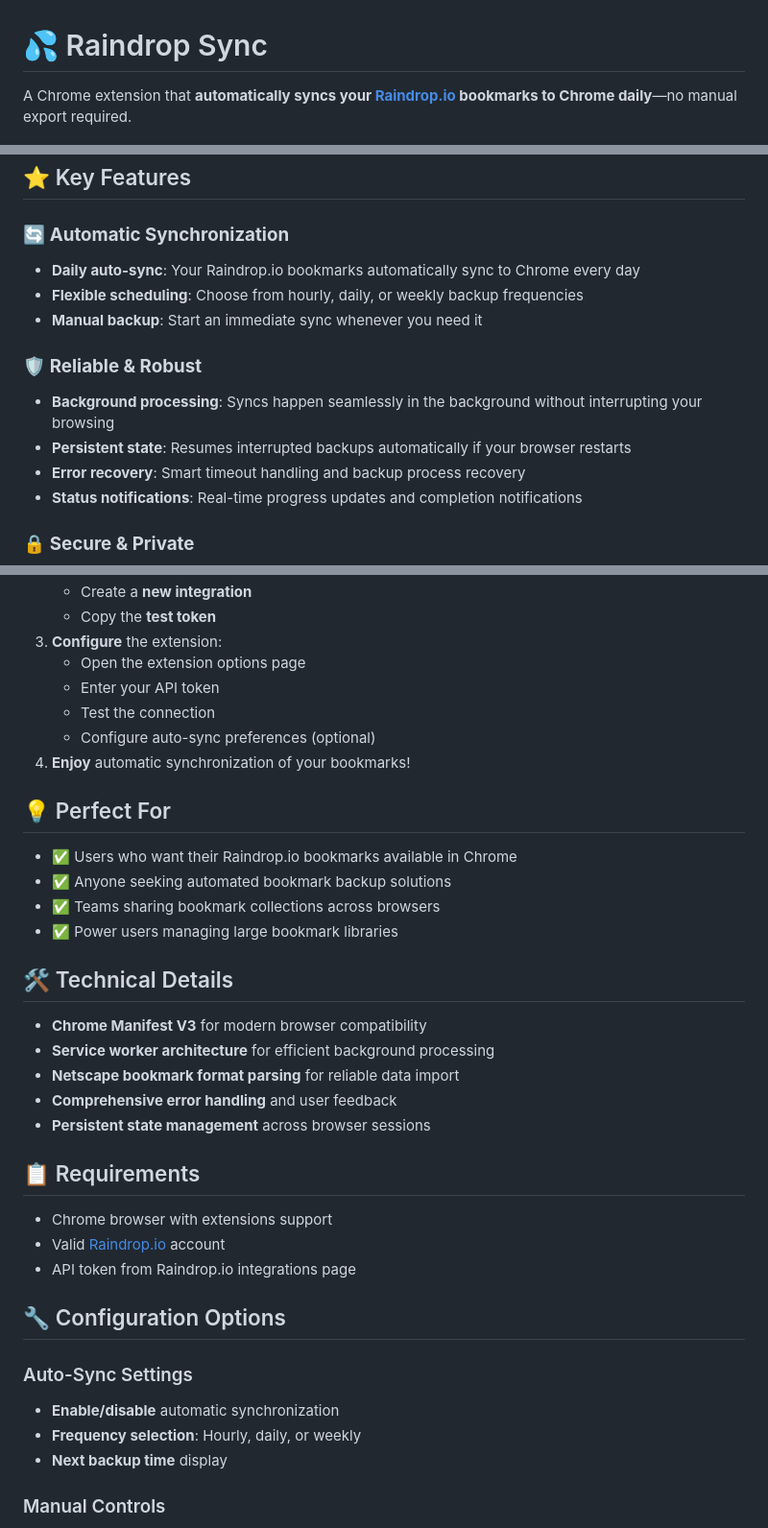
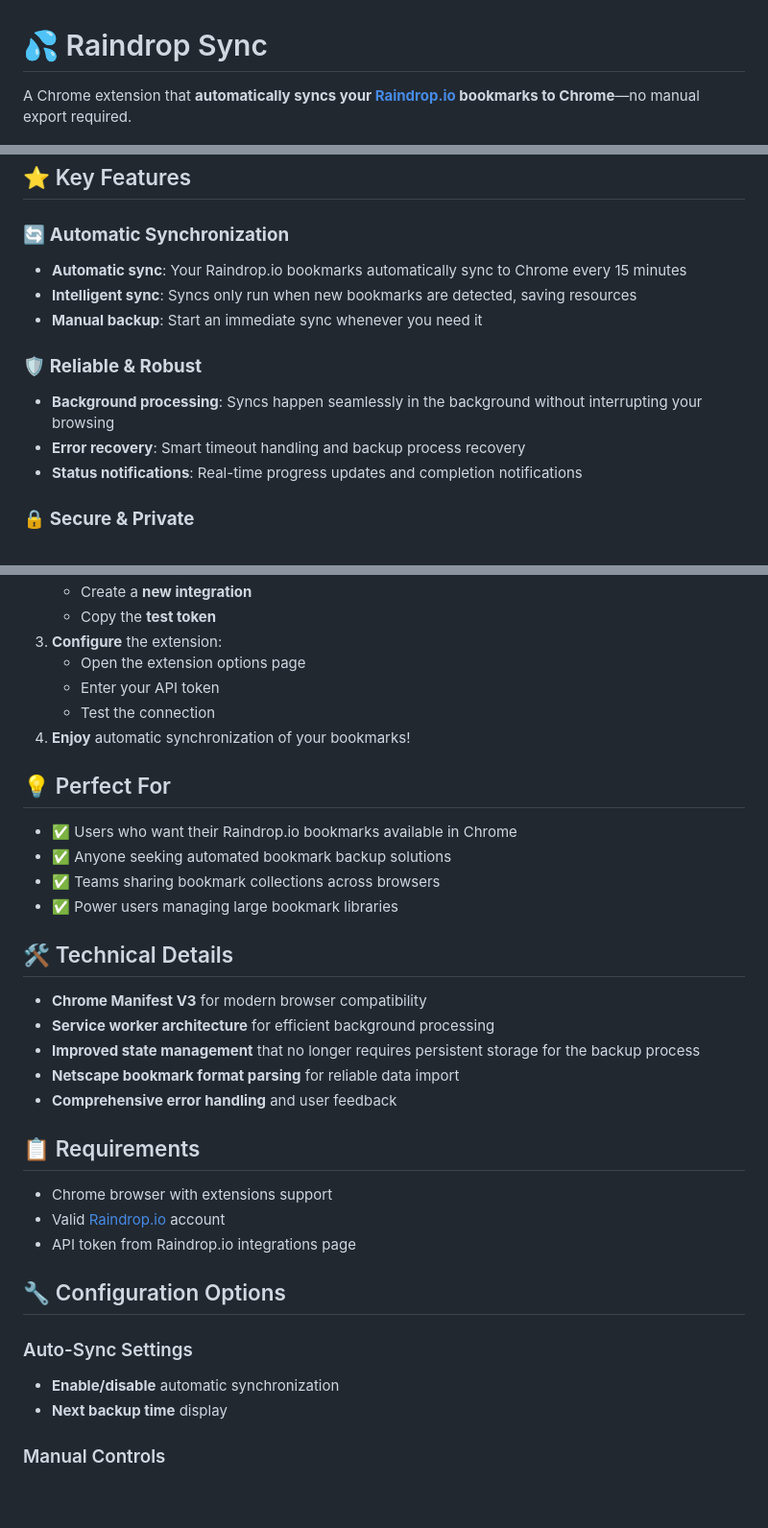
Before and after one commit to riiiiiiiiiina0/raindrop-sync, a Markdown page: README.md, 3 parts joined by grey strips. Shown at 96% size. GitHub-like rendering; blank space fills up the shorter version.

Commit message:
Update README.md to reflect the latest code implementation

```diff
--- a/README.md
+++ b/README.md
@@ -1,6 +1,6 @@
 # 💦 Raindrop Sync
 
-A Chrome extension that **automatically syncs your [Raindrop.io](https://raindrop.io/) bookmarks to Chrome daily**—no manual export required.
+A Chrome extension that **automatically syncs your [Raindrop.io](https://raindrop.io/) bookmarks to Chrome**—no manual export required.
 
 ![](./docs/poster.jpeg)
 
@@ -10,14 +10,13 @@ A Chrome extension that **automatically syncs your [Raindrop.io](https://raindro
 
 ### 🔄 **Automatic Synchronization**
 
-- **Daily auto-sync**: Your Raindrop.io bookmarks automatically sync to Chrome every day
-- **Flexible scheduling**: Choose from hourly, daily, or weekly backup frequencies
+- **Automatic sync**: Your Raindrop.io bookmarks automatically sync to Chrome every 15 minutes
+- **Intelligent sync**: Syncs only run when new bookmarks are detected, saving resources
 - **Manual backup**: Start an immediate sync whenever you need it
 
 ### 🛡️ **Reliable & Robust**
 
 - **Background processing**: Syncs happen seamlessly in the background without interrupting your browsing
-- **Persistent state**: Resumes interrupted backups automatically if your browser restarts
 - **Error recovery**: Smart timeout handling and backup process recovery
 - **Status notifications**: Real-time progress updates and completion notifications
 
@@ -44,7 +43,6 @@ A Chrome extension that **automatically syncs your [Raindrop.io](https://raindro
    - Open the extension options page
    - Enter your API token
    - Test the connection
-   - Configure auto-sync preferences (optional)
 4. **Enjoy** automatic synchronization of your bookmarks!
 
 ## 💡 Perfect For
@@ -58,9 +56,9 @@ A Chrome extension that **automatically syncs your [Raindrop.io](https://raindro
 
 - **Chrome Manifest V3** for modern browser compatibility
 - **Service worker architecture** for efficient background processing
+- **Improved state management** that no longer requires persistent storage for the backup process
 - **Netscape bookmark format parsing** for reliable data import
 - **Comprehensive error handling** and user feedback
-- **Persistent state management** across browser sessions
 
 ## 📋 Requirements
 
@@ -73,7 +71,6 @@ A Chrome extension that **automatically syncs your [Raindrop.io](https://raindro
 ### Auto-Sync Settings
 
 - **Enable/disable** automatic synchronization
-- **Frequency selection**: Hourly, daily, or weekly
 - **Next backup time** display
 
 ### Manual Controls
```
